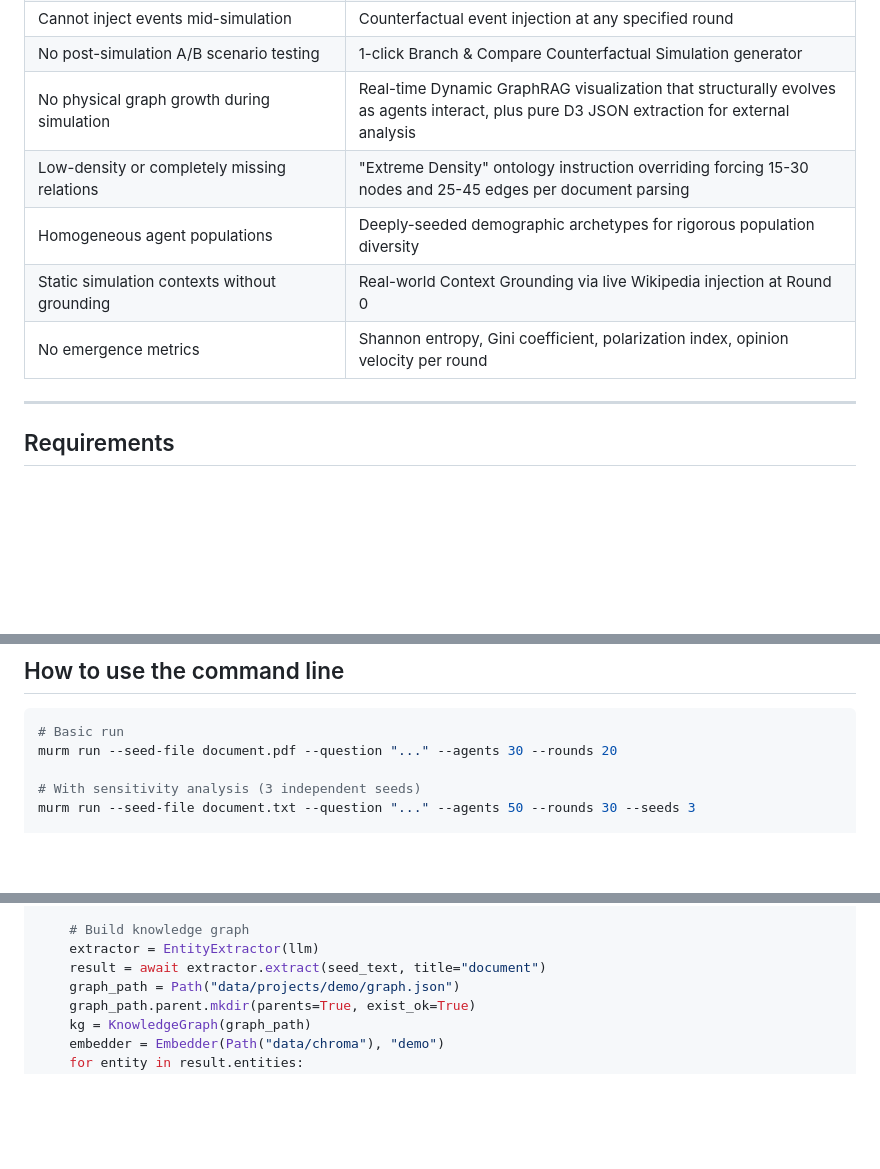
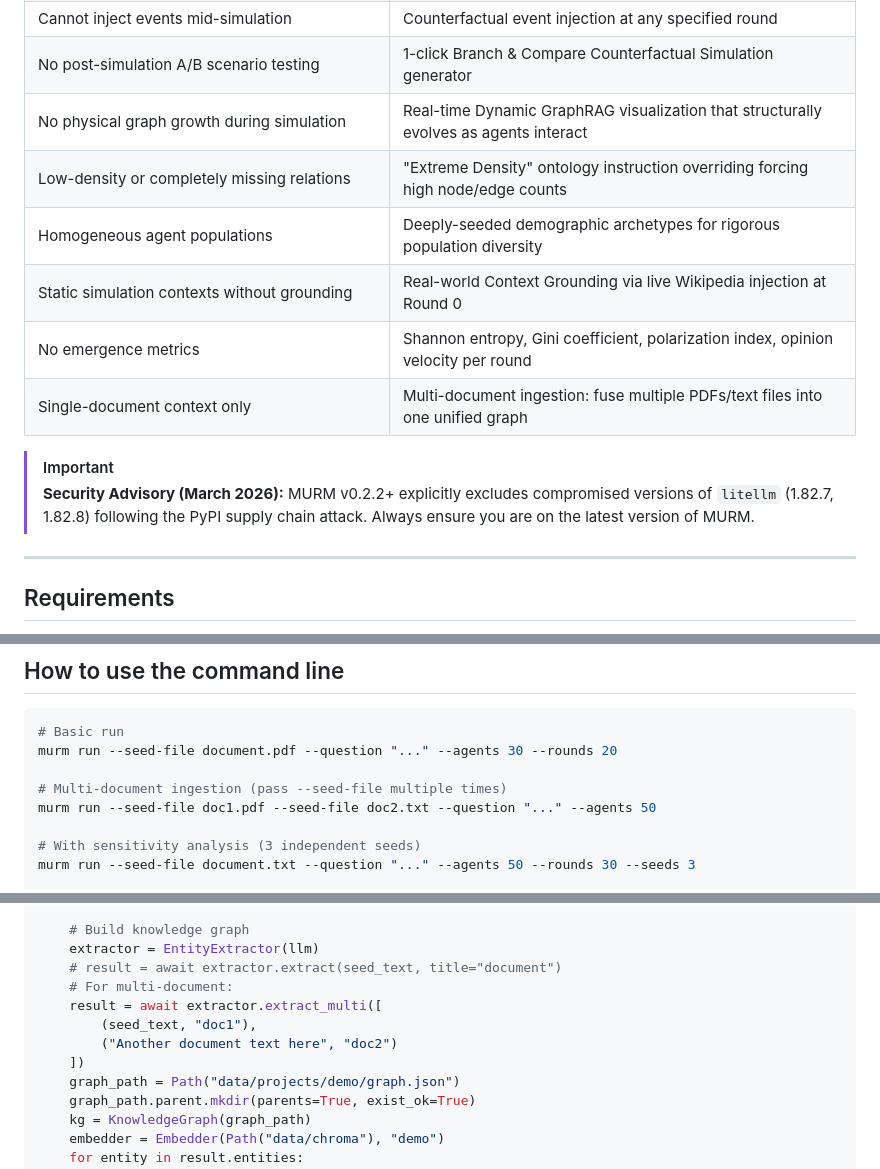
Before and after one commit to AM-2304/murm, a Markdown page: README.md, 3 parts joined by grey strips. Rendered like a GitHub page; blank space fills up the shorter version.

Commit message:
Update documentation for v0.2.2 release

````diff
--- a/README.md
+++ b/README.md
@@ -58,11 +58,15 @@ MiroFish is a Chinese-language swarm simulation engine that inspired this projec
 | 500 errors on graph build with Groq and non-JSON-mode providers | 3-retry backoff + JSON fallback for every provider |
 | Cannot inject events mid-simulation | Counterfactual event injection at any specified round |
 | No post-simulation A/B scenario testing | 1-click Branch & Compare Counterfactual Simulation generator |
-| No physical graph growth during simulation | Real-time Dynamic GraphRAG visualization that structurally evolves as agents interact, plus pure D3 JSON extraction for external analysis |
-| Low-density or completely missing relations | "Extreme Density" ontology instruction overriding forcing 15-30 nodes and 25-45 edges per document parsing |
+| No physical graph growth during simulation | Real-time Dynamic GraphRAG visualization that structurally evolves as agents interact |
+| Low-density or completely missing relations | "Extreme Density" ontology instruction overriding forcing high node/edge counts |
 | Homogeneous agent populations | Deeply-seeded demographic archetypes for rigorous population diversity |
 | Static simulation contexts without grounding | Real-world Context Grounding via live Wikipedia injection at Round 0 |
 | No emergence metrics | Shannon entropy, Gini coefficient, polarization index, opinion velocity per round |
+| Single-document context only | Multi-document ingestion: fuse multiple PDFs/text files into one unified graph |
+
+> [!IMPORTANT]
+> **Security Advisory (March 2026):** MURM v0.2.2+ explicitly excludes compromised versions of `litellm` (1.82.7, 1.82.8) following the PyPI supply chain attack. Always ensure you are on the latest version of MURM.
 
 ---
 
@@ -243,6 +247,9 @@ You can copy it, download it as a Markdown file, or read the raw text.
 ```bash
 # Basic run
 murm run --seed-file document.pdf --question "..." --agents 30 --rounds 20
+
+# Multi-document ingestion (pass --seed-file multiple times)
+murm run --seed-file doc1.pdf --seed-file doc2.txt --question "..." --agents 50
 
 # With sensitivity analysis (3 independent seeds)
 murm run --seed-file document.txt --question "..." --agents 50 --rounds 30 --seeds 3
@@ -430,7 +437,12 @@ async def run_prediction(seed_text: str, question: str) -> str:
 
     # Build knowledge graph
     extractor = EntityExtractor(llm)
-    result = await extractor.extract(seed_text, title="document")
+    # result = await extractor.extract(seed_text, title="document")
+    # For multi-document:
+    result = await extractor.extract_multi([
+        (seed_text, "doc1"),
+        ("Another document text here", "doc2")
+    ])
     graph_path = Path("data/projects/demo/graph.json")
     graph_path.parent.mkdir(parents=True, exist_ok=True)
     kg = KnowledgeGraph(graph_path)
````
Also changed, not shown: PARAMETERS.md (+6 -0 lines).
